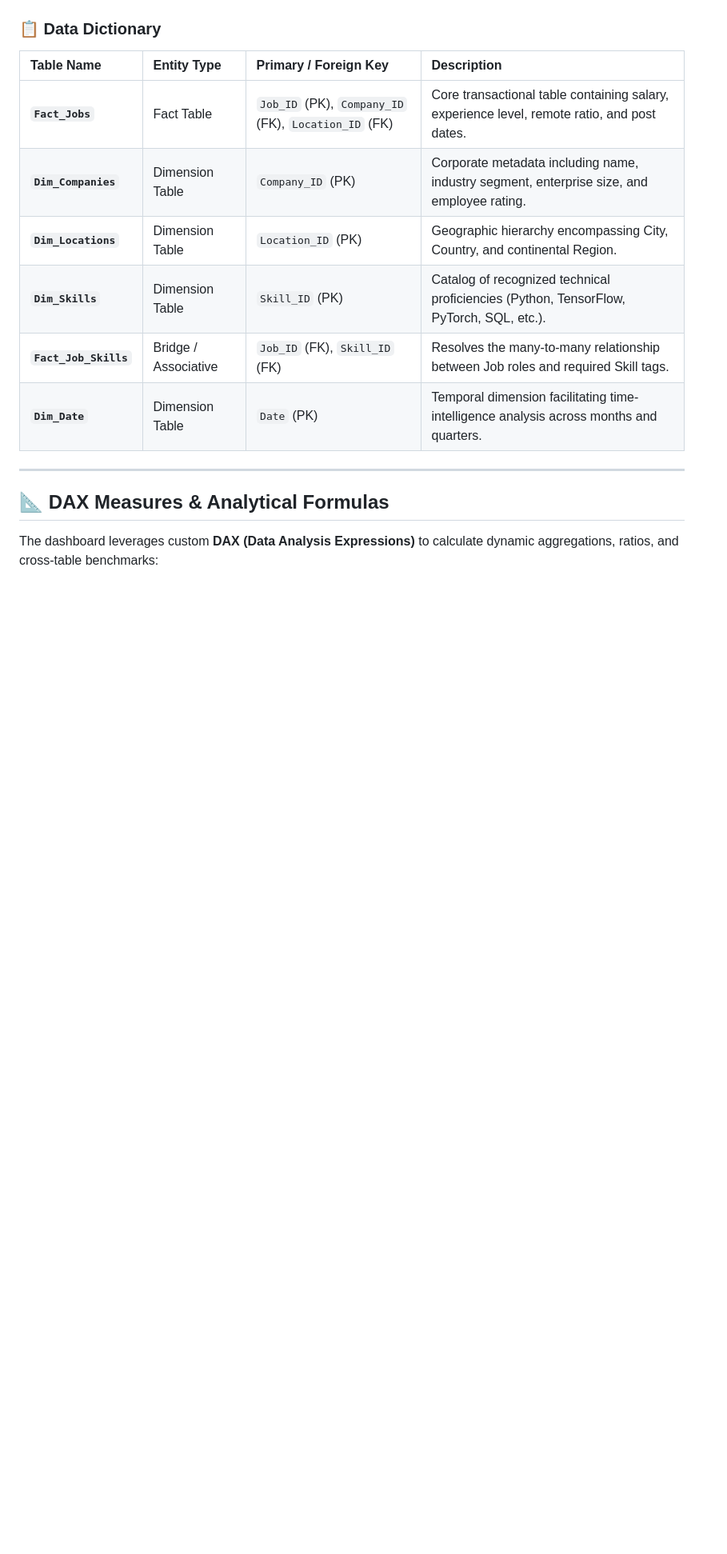
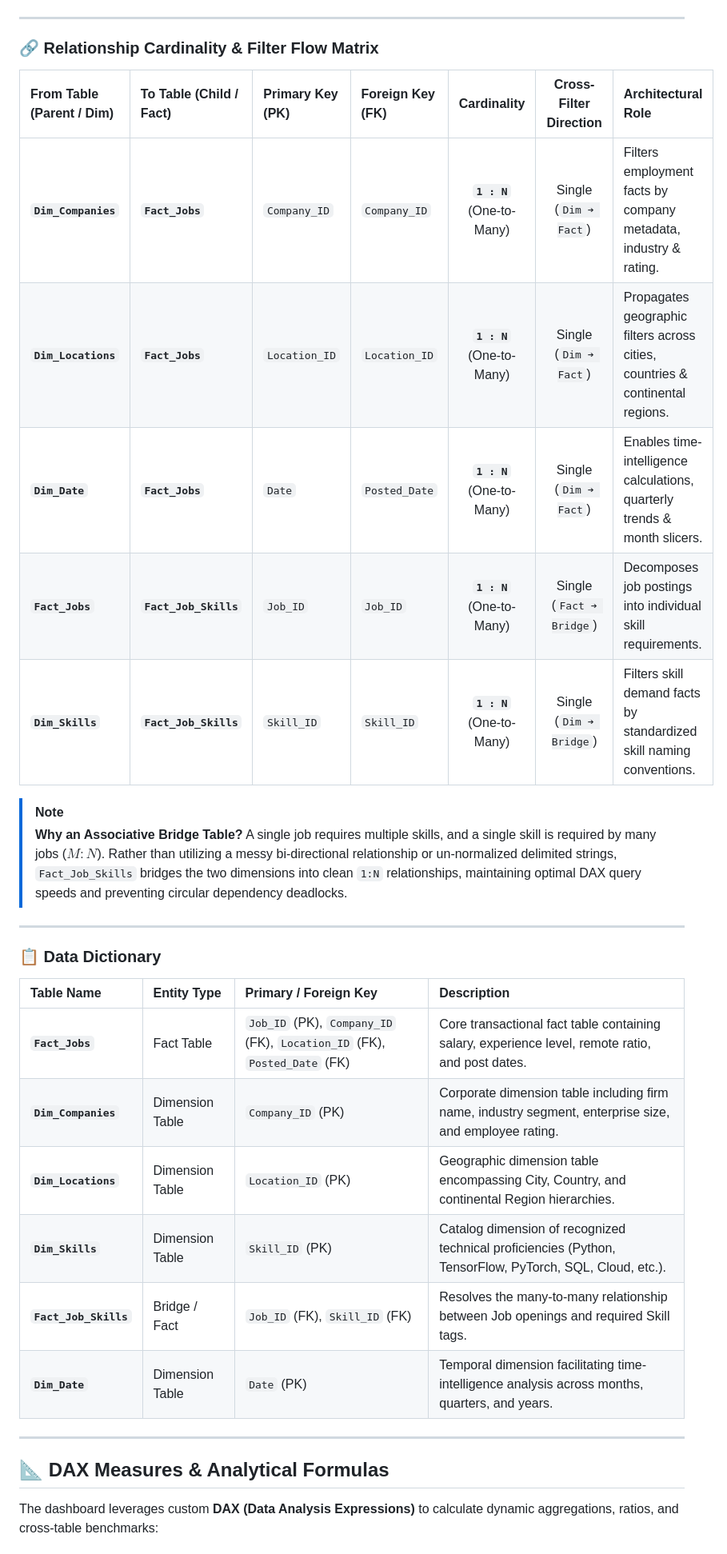
Before and after one commit to DhruvPanchal0312/Career-Lens, a Markdown page: README.md, the part around one of its changes. Shown at 80% size. Drawn GitHub-style; blank space fills up the shorter version.

````diff
--- a/README.md
+++ b/README.md
@@ -179,16 +230,34 @@ erDiagram
     }
 ```
+
+---
+
+### 🔗 Relationship Cardinality & Filter Flow Matrix
+
+| From Table (Parent / Dim) | To Table (Child / Fact) | Primary Key (PK) | Foreign Key (FK) | Cardinality | Cross-Filter Direction | Architectural Role |
+| :--- | :--- | :--- | :--- | :---: | :---: | :--- |
+| **`Dim_Companies`** | **`Fact_Jobs`** | `Company_ID` | `Company_ID` | **`1 : N`** (One-to-Many) | Single (`Dim ➔ Fact`) | Filters employment facts by company metadata, industry & rating. |
+| **`Dim_Locations`** | **`Fact_Jobs`** | `Location_ID` | `Location_ID` | **`1 : N`** (One-to-Many) | Single (`Dim ➔ Fact`) | Propagates geographic filters across cities, countries & continental regions. |
+| **`Dim_Date`** | **`Fact_Jobs`** | `Date` | `Posted_Date` | **`1 : N`** (One-to-Many) | Single (`Dim ➔ Fact`) | Enables time-intelligence calculations, quarterly trends & month slicers. |
+| **`Fact_Jobs`** | **`Fact_Job_Skills`**| `Job_ID` | `Job_ID` | **`1 : N`** (One-to-Many) | Single (`Fact ➔ Bridge`)| Decomposes job postings into individual skill requirements. |
+| **`Dim_Skills`** | **`Fact_Job_Skills`**| `Skill_ID` | `Skill_ID` | **`1 : N`** (One-to-Many) | Single (`Dim ➔ Bridge`)| Filters skill demand facts by standardized skill naming conventions. |
+
+> [!NOTE]
+> **Why an Associative Bridge Table?**
+> A single job requires multiple skills, and a single skill is required by many jobs ($M:N$). Rather than utilizing a messy bi-directional relationship or un-normalized delimited strings, `Fact_Job_Skills` bridges the two dimensions into clean `1:N` relationships, maintaining optimal DAX query speeds and preventing circular dependency deadlocks.
+
+---
 
 ### 📋 Data Dictionary
 
 | Table Name | Entity Type | Primary / Foreign Key | Description |
 | :--- | :--- | :--- | :--- |
-| **`Fact_Jobs`** | Fact Table | `Job_ID` (PK), `Company_ID` (FK), `Location_ID` (FK) | Core transactional table containing salary, experience level, remote ratio, and post dates. |
-| **`Dim_Companies`** | Dimension Table | `Company_ID` (PK) | Corporate metadata including name, industry segment, enterprise size, and employee rating. |
-| **`Dim_Locations`** | Dimension Table | `Location_ID` (PK) | Geographic hierarchy encompassing City, Country, and continental Region. |
-| **`Dim_Skills`** | Dimension Table | `Skill_ID` (PK) | Catalog of recognized technical proficiencies (Python, TensorFlow, PyTorch, SQL, etc.). |
-| **`Fact_Job_Skills`** | Bridge / Associative | `Job_ID` (FK), `Skill_ID` (FK) | Resolves the many-to-many relationship between Job roles and required Skill tags. |
-| **`Dim_Date`** | Dimension Table | `Date` (PK) | Temporal dimension facilitating time-intelligence analysis across months and quarters. |
+| **`Fact_Jobs`** | Fact Table | `Job_ID` (PK), `Company_ID` (FK), `Location_ID` (FK), `Posted_Date` (FK) | Core transactional fact table containing salary, experience level, remote ratio, and post dates. |
+| **`Dim_Companies`** | Dimension Table | `Company_ID` (PK) | Corporate dimension table including firm name, industry segment, enterprise size, and employee rating. |
+| **`Dim_Locations`** | Dimension Table | `Location_ID` (PK) | Geographic dimension table encompassing City, Country, and continental Region hierarchies. |
+| **`Dim_Skills`** | Dimension Table | `Skill_ID` (PK) | Catalog dimension of recognized technical proficiencies (Python, TensorFlow, PyTorch, SQL, Cloud, etc.). |
+| **`Fact_Job_Skills`** | Bridge / Fact | `Job_ID` (FK), `Skill_ID` (FK) | Resolves the many-to-many relationship between Job openings and required Skill tags. |
+| **`Dim_Date`** | Dimension Table | `Date` (PK) | Temporal dimension facilitating time-intelligence analysis across months, quarters, and years. |
 
 ---
 
````
Also changed, not shown: other parts of README.md (+97 -70 lines), assets/data_model_diagram.png (added).
